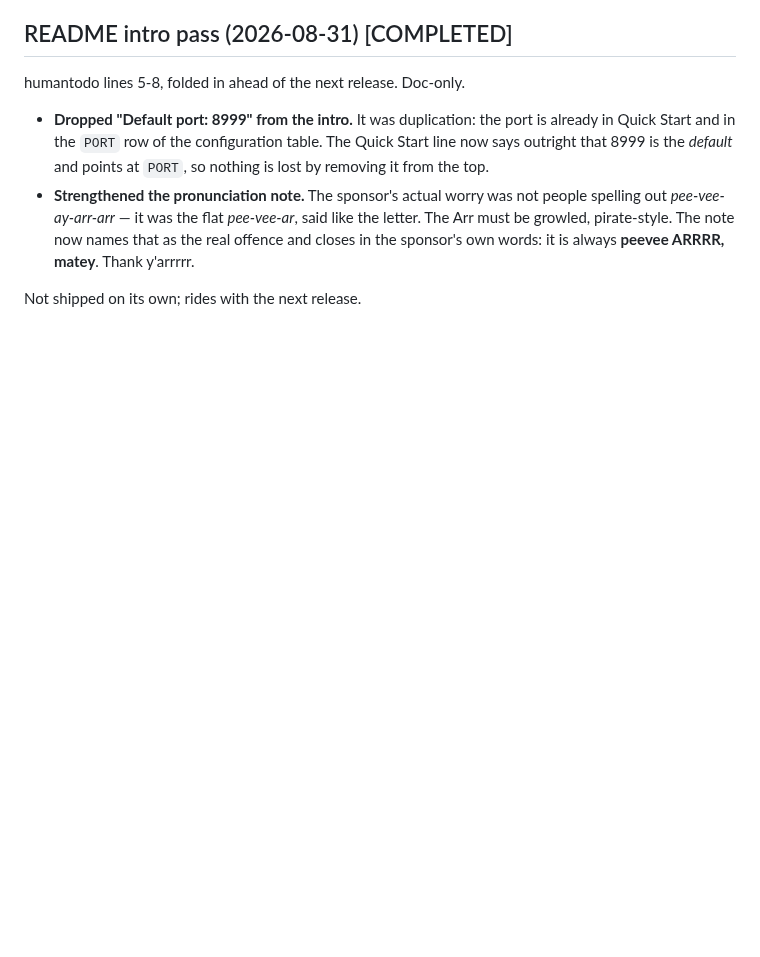
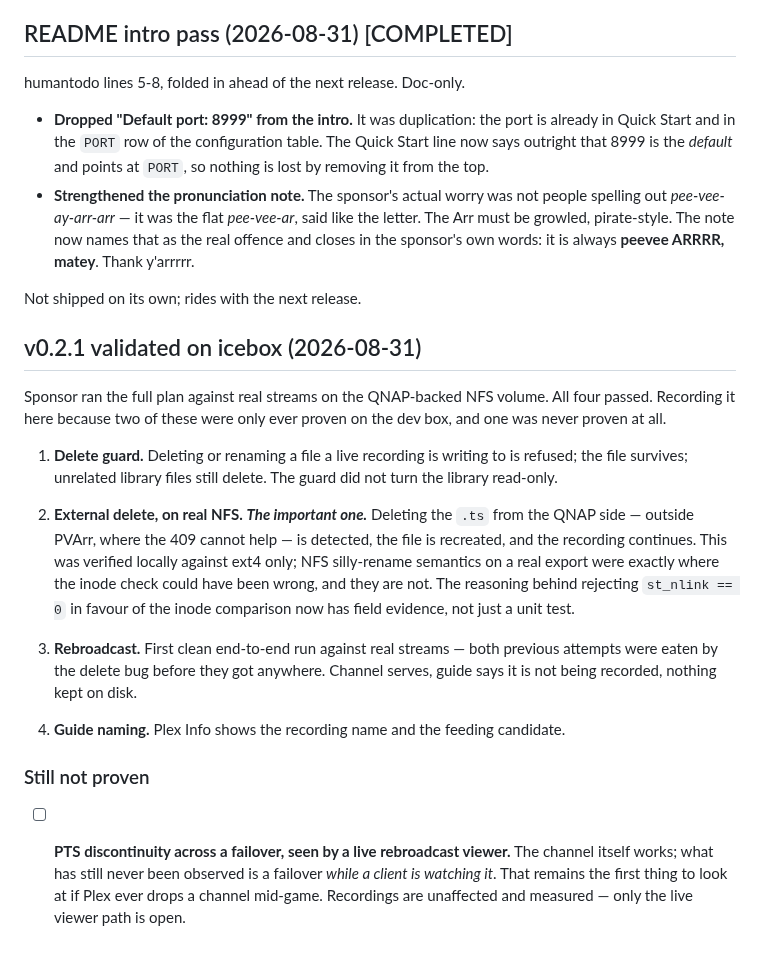
Before and after one commit to jlesterak/pvarr, a Markdown page: TODO.md, the part around the change. Drawn GitHub-style; blank space fills up the shorter version.

Commit message:
docs: record the v0.2.1 field validation on icebox
All four checks passed against real streams on the QNAP-backed NFS volume.
Worth recording rather than leaving in a chat log, because two of these had
only ever been proven on the dev box and one had never been proven at all.

The one that mattered is the external delete. Removing the .ts from the NAS
side, outside PVArr where the 409 cannot help, is detected and recovered
from on real NFS. That path was verified locally against ext4 only, and NFS
silly-rename semantics were exactly where the inode check could have been
wrong. Choosing the inode comparison over st_nlink == 0 now has field
evidence behind it, not just a unit test asserting the reasoning.

Rebroadcast also got its first clean end-to-end run against real streams;
both earlier attempts were eaten by the delete bug before reaching it.

Left open explicitly: a failover has still never been observed while a
client is watching a rebroadcast channel. The channel works, but that
specific path remains untested and is still the first thing to look at if
Plex drops a channel mid-game.

Co-Authored-By: Claude Opus 5 <noreply@anthropic.com>
Claude-Session: https://claude.ai/code/session_01A3MRVGjm8rKBMFbRYqvyUm

```diff
--- a/TODO.md
+++ b/TODO.md
@@ -1321,3 +1321,35 @@ humantodo lines 5-8, folded in ahead of the next release. Doc-only.
   **peevee ARRRR, matey**. Thank y'arrrrr.
 
 Not shipped on its own; rides with the next release.
+
+## v0.2.1 validated on icebox (2026-08-31)
+
+Sponsor ran the full plan against real streams on the QNAP-backed NFS volume.
+All four passed. Recording it here because two of these were only ever proven
+on the dev box, and one was never proven at all.
+
+1. **Delete guard.** Deleting or renaming a file a live recording is writing to
+   is refused; the file survives; unrelated library files still delete. The
+   guard did not turn the library read-only.
+
+2. **External delete, on real NFS.** ***The important one.*** Deleting the `.ts`
+   from the QNAP side — outside PVArr, where the 409 cannot help — is detected,
+   the file is recreated, and the recording continues. This was verified locally
+   against ext4 only; NFS silly-rename semantics on a real export were exactly
+   where the inode check could have been wrong, and they are not. The reasoning
+   behind rejecting `st_nlink == 0` in favour of the inode comparison now has
+   field evidence, not just a unit test.
+
+3. **Rebroadcast.** First clean end-to-end run against real streams — both
+   previous attempts were eaten by the delete bug before they got anywhere.
+   Channel serves, guide says it is not being recorded, nothing kept on disk.
+
+4. **Guide naming.** Plex Info shows the recording name and the feeding
+   candidate.
+
+### Still not proven
+- [ ] **PTS discontinuity across a failover, seen by a live rebroadcast
+      viewer.** The channel itself works; what has still never been observed is
+      a failover *while a client is watching it*. That remains the first thing
+      to look at if Plex ever drops a channel mid-game. Recordings are
+      unaffected and measured — only the live viewer path is open.
```
